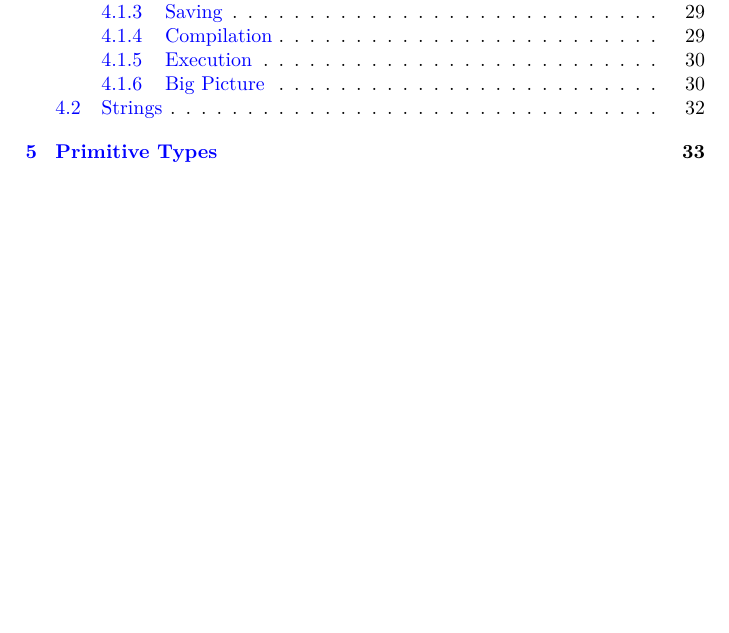
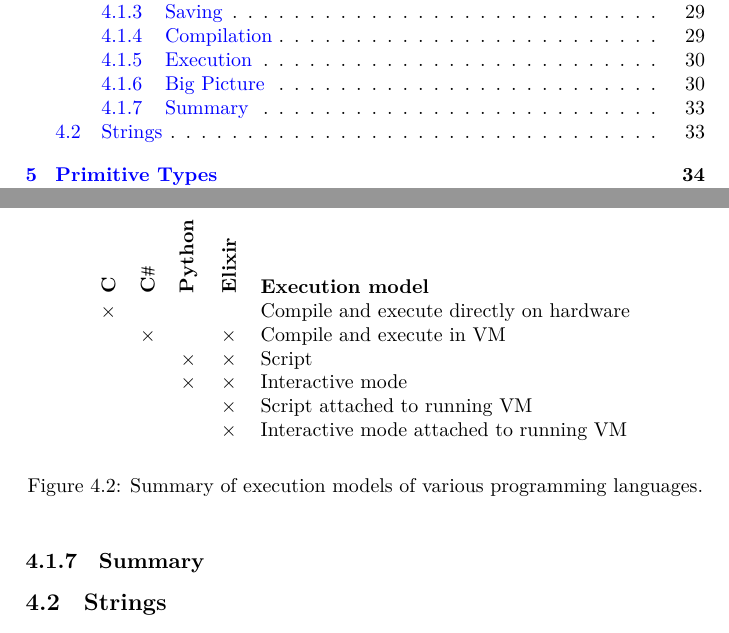
Before and after one commit to aslakjohansen/progintro, a LaTeX thesis (doc/document.tex, which reads doc/figs/first_summary.tex, doc/first.tex): part of page 2 of 63 before the commit and two parts of pages 2 and 33 of 64 after it, the two joined at a grey line, cut so that both start at the same text, the shorter picture padded with empty space. Compiled offline with XeLaTeX; a LaTeX package or settings file that is missing is left out.

Commit message:
Added table comparing execution models of various languages

```diff
--- /dev/null
+++ b/doc/figs/first_summary.tex
@@ -0,0 +1,11 @@
+\begin{center}
+  \begin{tabular}{ccccl}
+    \rotatebox{90}{\textbf{C}} & \rotatebox{90}{\textbf{\csharp}} & \rotatebox{90}{\textbf{Python}} & \rotatebox{90}{\textbf{Elixir}} & \textbf{Execution model} \\
+    $\times$ & & & & Compile and execute directly on hardware \\
+    & $\times$ & & $\times$ & Compile and execute in VM \\
+    & & $\times$ & $\times$ & Script \\
+    & & $\times$ & $\times$ & Interactive mode \\
+    & & & $\times$ & Script attached to running VM \\
+    & & & $\times$ & Interactive mode attached to running VM \\
+  \end{tabular}
+\end{center}
--- a/doc/first.tex
+++ b/doc/first.tex
@@ -184,4 +184,13 @@ Elixir code can be executed through an interpreter (like Python), it can be work
 
 % livebook
 
+\subsection{Summary}
+
+
+\begin{figure}[tbp]
+  \input{figs/first_summary.tex}
+  \caption{Summary of execution models of various programming languages.}
+  \label{fig:first:phases:summary}
+\end{figure}
+
 \input{first_string.tex}
```
